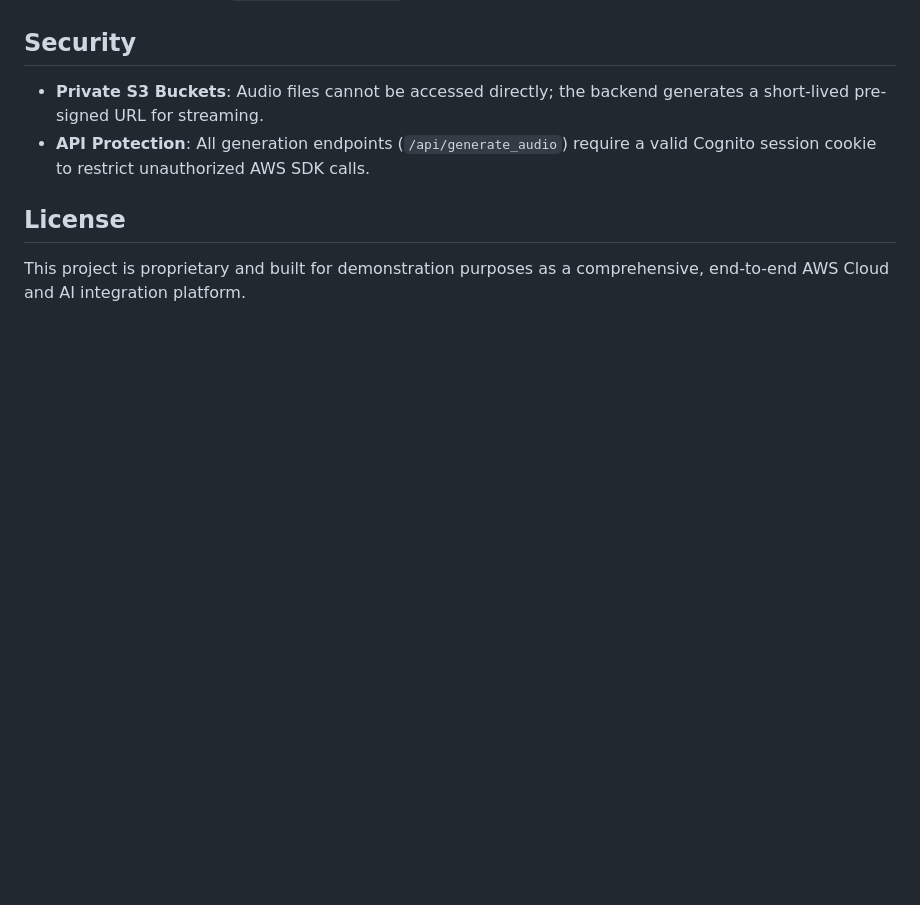
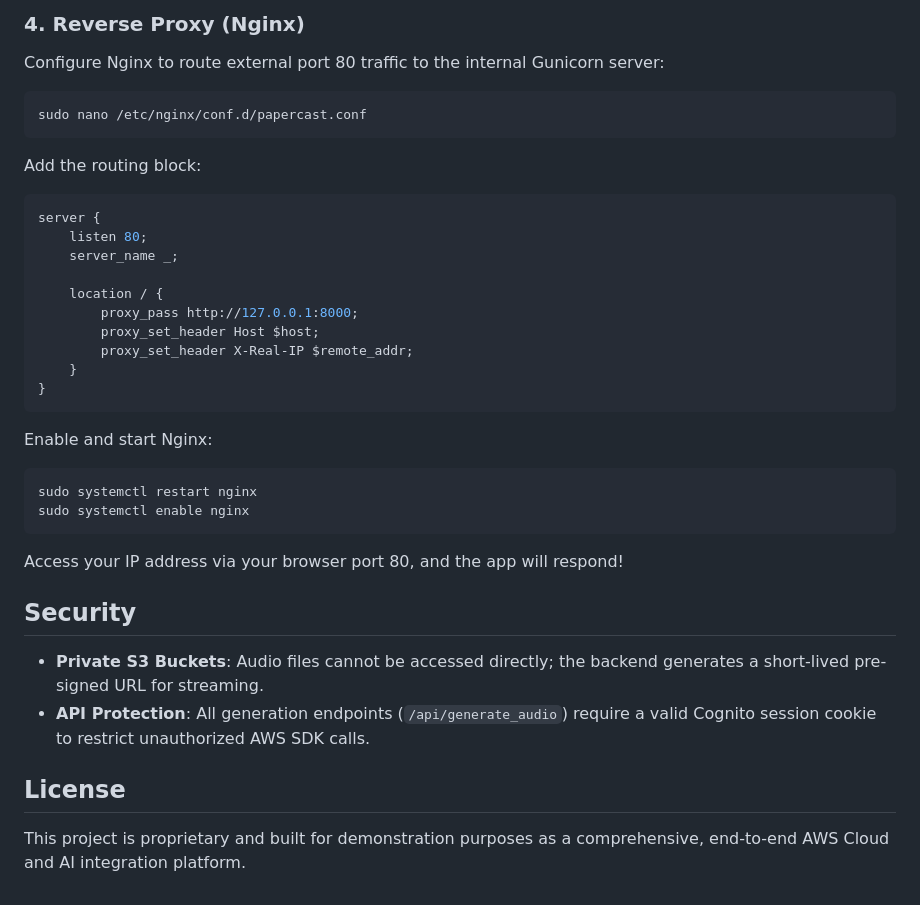
Before and after one commit to Tejasai37/papercast, a Markdown page: README.md, the part around one of its changes. GitHub-like rendering; blank space fills up the shorter version.

````diff
--- a/README.md
+++ b/README.md
@@ -64,3 +125,28 @@ Access the application at `http://localhost:8080`.
+### 4. Reverse Proxy (Nginx)
+Configure Nginx to route external port 80 traffic to the internal Gunicorn server:
+```bash
+sudo nano /etc/nginx/conf.d/papercast.conf
+```
+Add the routing block:
+```nginx
+server {
+    listen 80;
+    server_name _;
+
+    location / {
+        proxy_pass http://127.0.0.1:8000;
+        proxy_set_header Host $host;
+        proxy_set_header X-Real-IP $remote_addr;
+    }
+}
+```
+Enable and start Nginx:
+```bash
+sudo systemctl restart nginx
+sudo systemctl enable nginx
+```
+Access your IP address via your browser port 80, and the app will respond!
+
 ## Security
 *   **Private S3 Buckets**: Audio files cannot be accessed directly; the backend generates a short-lived pre-signed URL for streaming.
 *   **API Protection**: All generation endpoints (`/api/generate_audio`) require a valid Cognito session cookie to restrict unauthorized AWS SDK calls.
````
Also changed, not shown: other parts of README.md (+61 -0 lines).
